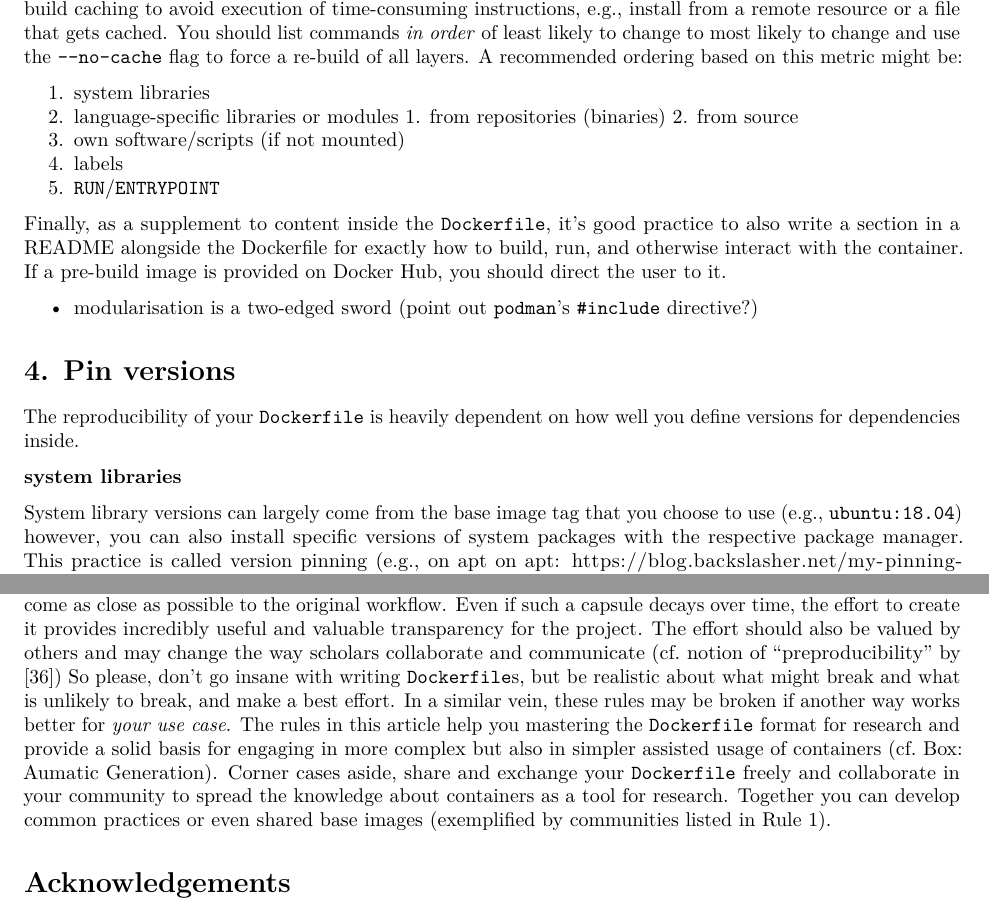
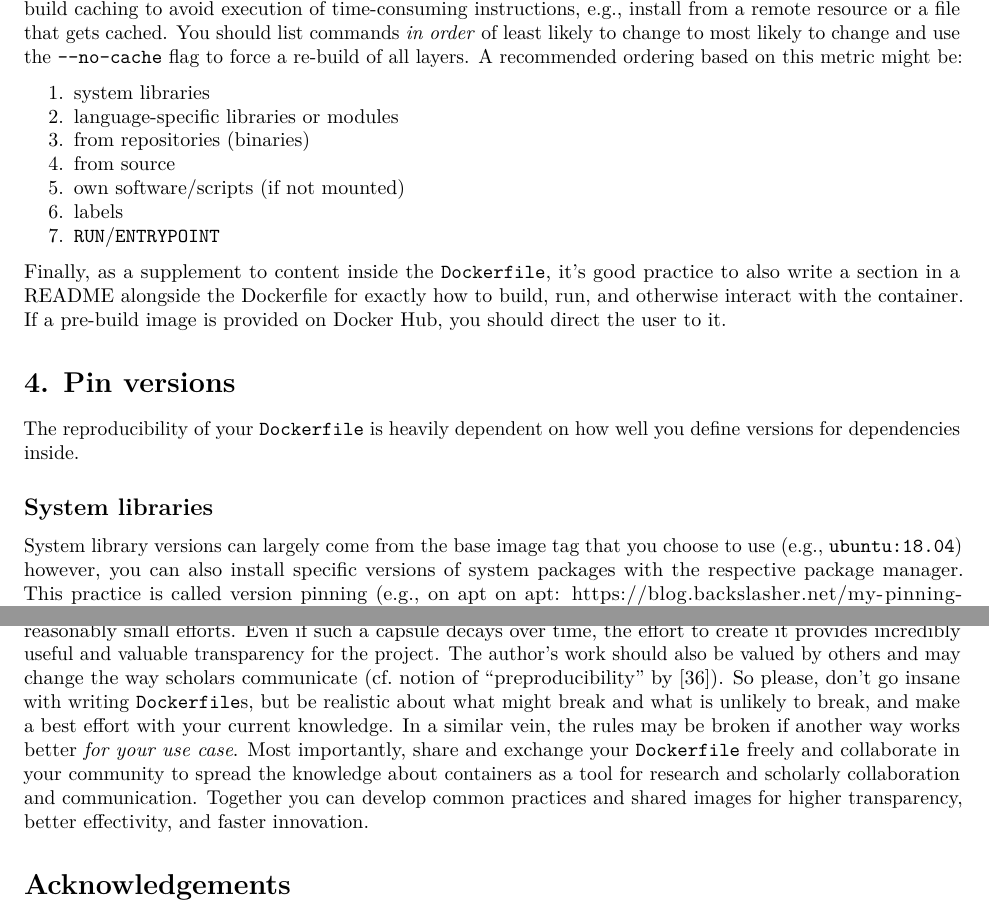
Before and after one commit to nuest/ten-simple-rules-dockerfiles, an R Markdown document (ten-simple-rules-dockerfiles.Rmd): two parts of pages 5 and 9 of 12, joined at a grey line, cut so that both start at the same text. Rendered offline with R 4.5, knitr and Pandoc, then LaTeX, with nearby package versions; drawn as R Markdown's standard PDF in place of the format the file asks for.

Commit message:
list and headline formatting

```diff
--- a/ten-simple-rules-dockerfiles.Rmd
+++ b/ten-simple-rules-dockerfiles.Rmd
@@ -215,25 +216,22 @@ If you intend to build the image more than once (perhaps during development) and
 You should list commands _in order_ of least likely to change to most likely to change and use the `--no-cache` flag to force a re-build of all layers.
 A recommended ordering based on this metric might be:
 
-  1. system libraries
-  2. language-specific libraries or modules
-    1. from repositories (binaries)
-    2. from source
-  3. own software/scripts (if not mounted)
-  4. labels
-  5. `RUN`/`ENTRYPOINT`
+1. system libraries
+2. language-specific libraries or modules
+  1. from repositories (binaries)
+  2. from source
+3. own software/scripts (if not mounted)
+4. labels
+5. `RUN`/`ENTRYPOINT`
 
 Finally, as a supplement to content inside the `Dockerfile`, it's good practice to also write a section in a README alongside the Dockerfile for exactly how to build, run, and otherwise interact with the container.
 If a pre-build image is provided on Docker Hub, you should direct the user to it.
-
-<!-- not sure how the below fits in, moving down here for someone else to address-->
-- modularisation is a two-edged sword (point out [`podman`'s `#include` directive](https://www.mankier.com/1/podman-build)?) <!--I don't understand this point-->
 
 # 4. Pin versions {-}
 
 The reproducibility of your `Dockerfile` is heavily dependent on how well you define versions for dependencies inside.
 
-**system libraries**
+## System libraries
 
 System library versions can largely come from the base image tag that you choose to use (e.g., `ubuntu:18.04`) however, you can also install specific versions of system packages with the respective package manager.
 This practice is called version pinning (e.g., on apt on apt: https://blog.backslasher.net/my-pinning-guidelines.html).
@@ -430,10 +428,9 @@ This article provides guidance for using `Dockerfile`s in computational/computer
 Even if such a capsule decays over time, the effort to create it provides incredibly useful and valuable transparency for the project.
-The effort should also be valued by others and may change the way scholars collaborate and communicate (cf. notion of "preproducibility" by @stark_before_2018)
-So please, don't go insane with writing `Dockerfile`s, but be realistic about what might break and what is unlikely to break, and make a best effort.
-In a similar vein, these rules may be broken if another way works better for _your use case_.
-The rules in this article help you mastering the `Dockerfile` format for research and provide a solid basis for engaging in more complex but also in simpler assisted usage of containers (cf. Box: Aumatic Generation).
-Corner cases aside, share and exchange your `Dockerfile` freely and collaborate in your community to spread the knowledge about containers as a tool for research.
-Together you can develop common practices or even shared base images (exemplified by communities listed in Rule 1).
+The author's work should also be valued by others and may change the way scholars communicate (cf. notion of "preproducibility" by @stark_before_2018).
+So please, don't go insane with writing `Dockerfile`s, but be realistic about what might break and what is unlikely to break, and make a best effort with your current knowledge.
+In a similar vein, the rules may be broken if another way works better _for your use case_.
+Most importantly, share and exchange your `Dockerfile` freely and collaborate in your community to spread the knowledge about containers as a tool for research and scholarly collaboration and communication.
+Together you can develop common practices and shared images for higher transparency, better effectivity, and faster innovation.
 
 # Acknowledgements {#acknowledgements .unnumbered}
 
```
Also changed, not shown: ten-simple-rules-dockerfiles.Rmd (29 more changed lines).
